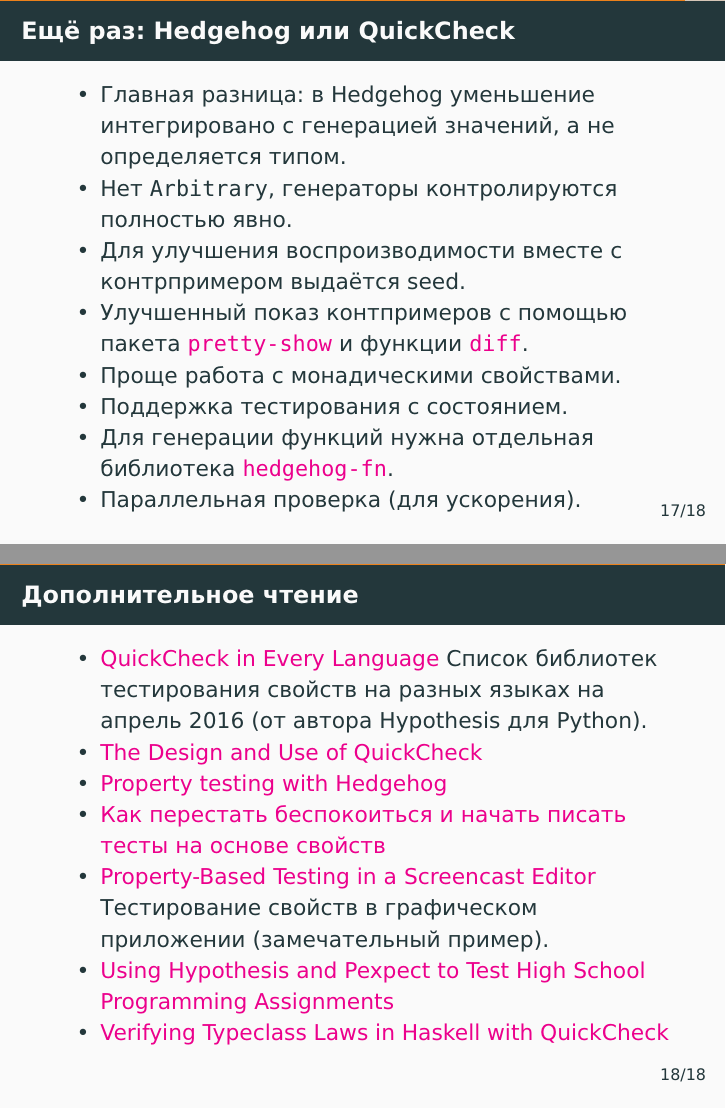
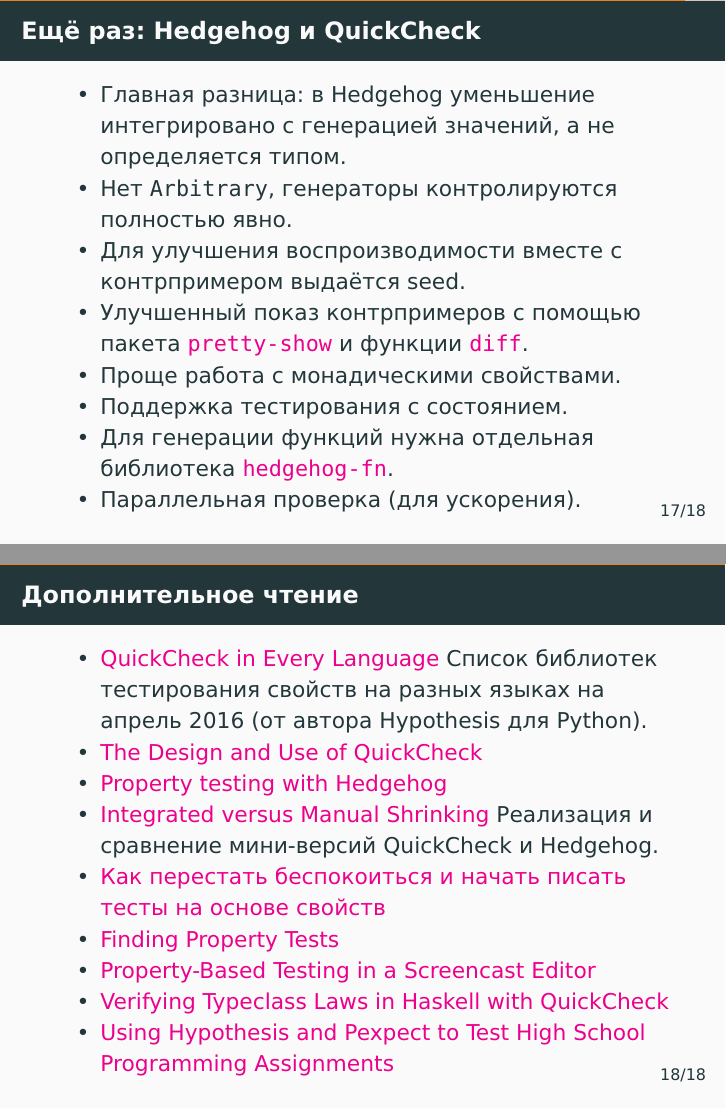
Before and after one commit to alexeyr/miet-haskell-course, LaTeX slides (lecture11_property_testing.tex): pages 37 and 38 of 38, joined at a grey line. The pictures show the PDF file lecture11_property_testing.pdf that the author committed with the source.

Commit message:
Update extra reading in property testing lecture

```diff
--- a/lecture11_property_testing.tex
+++ b/lecture11_property_testing.tex
@@ -247,7 +247,7 @@
     \item Главная разница: в Hedgehog уменьшение интегрировано с генерацией значений, а не определяется типом.
     \item Нет \lstinline|Arbitrary|, генераторы контролируются полностью явно.
     \item Для улучшения воспроизводимости вместе с контрпримером выдаётся seed.
-    \item Улучшенный показ контпримеров с помощью пакета \href{https://hackage.haskell.org/package/pretty-show}{\lstinline|pretty-show|} и функции \href{http://hackage.haskell.org/package/hedgehog-1.0/docs/Hedgehog.html#v:diff}{\lstinline|diff|}.
+    \item Улучшенный показ контрпримеров с помощью пакета \href{https://hackage.haskell.org/package/pretty-show}{\lstinline|pretty-show|} и функции \href{http://hackage.haskell.org/package/hedgehog-1.0/docs/Hedgehog.html#v:diff}{\lstinline|diff|}.
     \item Проще работа с монадическими свойствами.
     \item Поддержка тестирования с состоянием.
     \item Для генерации функций нужна отдельная библиотека \href{https://hackage.haskell.org/package/hedgehog-fn}{\lstinline|hedgehog-fn|}.
@@ -261,10 +261,12 @@
     \item \href{https://hypothesis.works/articles/quickcheck-in-every-language/}{QuickCheck in Every Language} Список библиотек тестирования свойств на разных языках на апрель 2016 (от автора Hypothesis для Python).
     \item \href{https://begriffs.com/posts/2017-01-14-design-use-quickcheck.html}{The Design and Use of QuickCheck}
     \item \href{https://teh.id.au/posts/2017/04/23/property-testing-with-hedgehog/}{Property testing with Hedgehog}
+    \item \href{http://www.well-typed.com/blog/2019/05/integrated-shrinking/}{Integrated versus Manual Shrinking} Реализация и сравнение мини-версий QuickCheck и Hedgehog.
     \item \href{https://habr.com/ru/post/434008/}{Как перестать беспокоиться и начать писать тесты на основе свойств}
-    \item \href{https://wickstrom.tech/programming/2019/03/02/property-based-testing-in-a-screencast-editor-introduction.html}{Property-Based Testing in a Screencast Editor} Тестирование свойств в графическом приложении (замечательный пример).
+    \item \href{https://www.hillelwayne.com/post/contract-examples/}{Finding Property Tests}
+    \item \href{https://wickstrom.tech/programming/2019/03/02/property-based-testing-in-a-screencast-editor-introduction.html}{Property-Based Testing in a Screencast Editor}
+    \item \href{https://austinrochford.com/posts/2014-05-27-quickcheck-laws.html}{Verifying Typeclass Laws in Haskell with QuickCheck}
     \item \href{https://blog.jrheard.com/hypothesis-and-pexpect}{Using Hypothesis and Pexpect to Test High School Programming Assignments}
-    \item \href{https://austinrochford.com/posts/2014-05-27-quickcheck-laws.html}{Verifying Typeclass Laws in Haskell with QuickCheck}
     \end{itemize}
 \end{frame}
 
```
Also changed, not shown: lecture11_property_testing.pdf.
